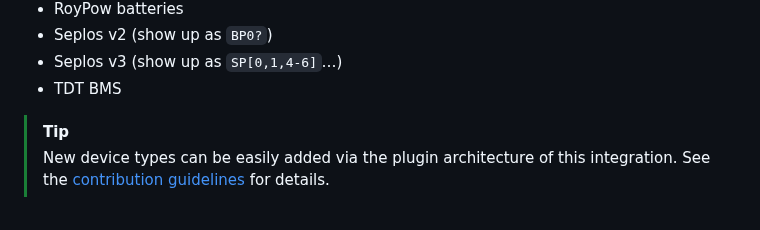
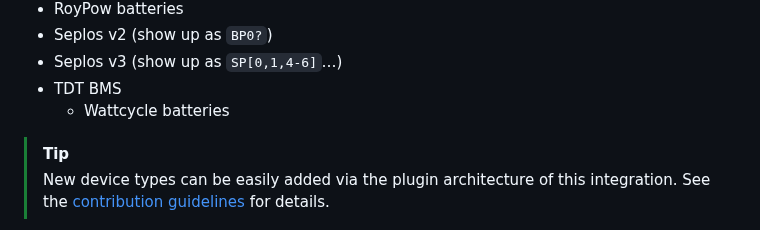
Before and after one commit to patman15/BMS_BLE-HA, a Markdown page: README.md, the part around the change. Rendered like a GitHub page.

```diff
--- a/README.md
+++ b/README.md
@@ -57,6 +57,7 @@ This integration allows to monitor Bluetooth Low Energy (BLE) battery management
 - Seplos v2 (show up as `BP0?`)
 - Seplos v3 (show up as `SP[0,1,4-6]`&#x2026;)
 - TDT BMS
+    - Wattcycle batteries
 
 > [!TIP]
 > New device types can be easily added via the plugin architecture of this integration. See the [contribution guidelines](CONTRIBUTING.md) for details.
```
